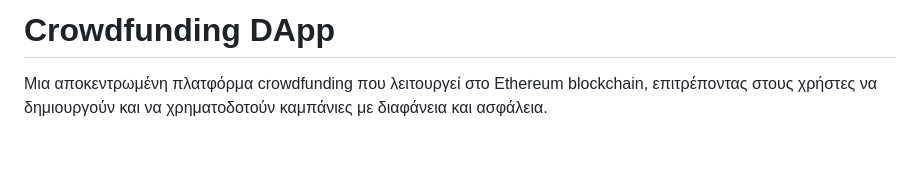
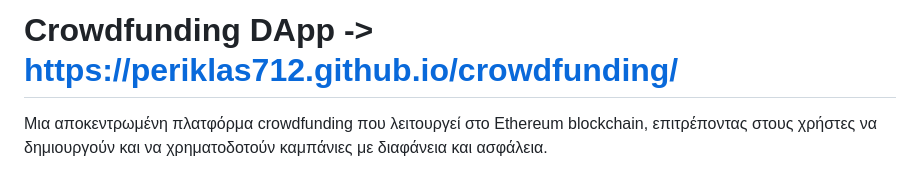
Before and after one commit to Periklas712/crowdfunding, a Markdown page: README.md, the part around the change. GitHub-like rendering; blank space fills up the shorter version.

```diff
--- a/README.md
+++ b/README.md
@@ -1,4 +1,4 @@
-# Crowdfunding DApp
+# Crowdfunding DApp  -> https://periklas712.github.io/crowdfunding/
 
 Μια αποκεντρωμένη πλατφόρμα crowdfunding που λειτουργεί στο Ethereum blockchain, επιτρέποντας στους χρήστες να δημιουργούν και να χρηματοδοτούν καμπάνιες με διαφάνεια και ασφάλεια.
 
```
